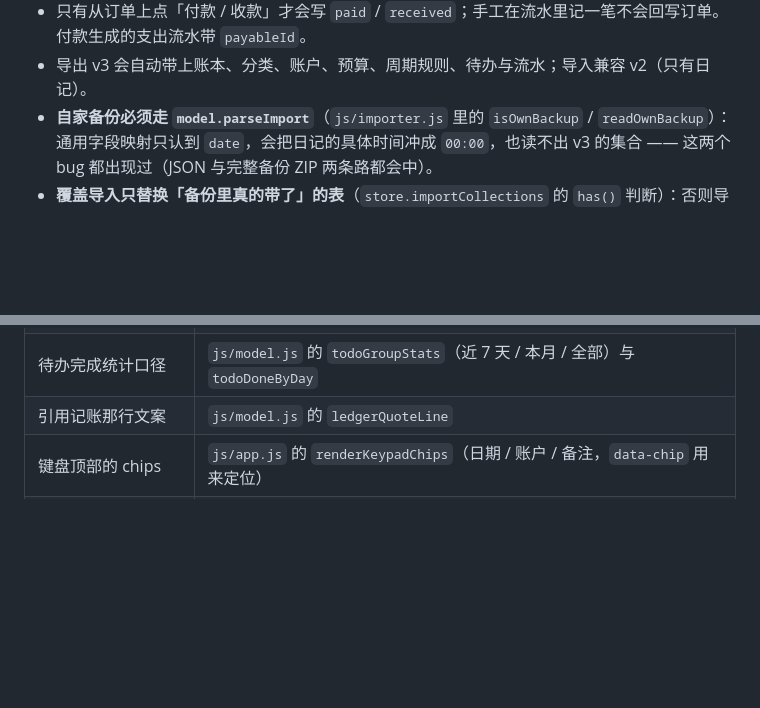
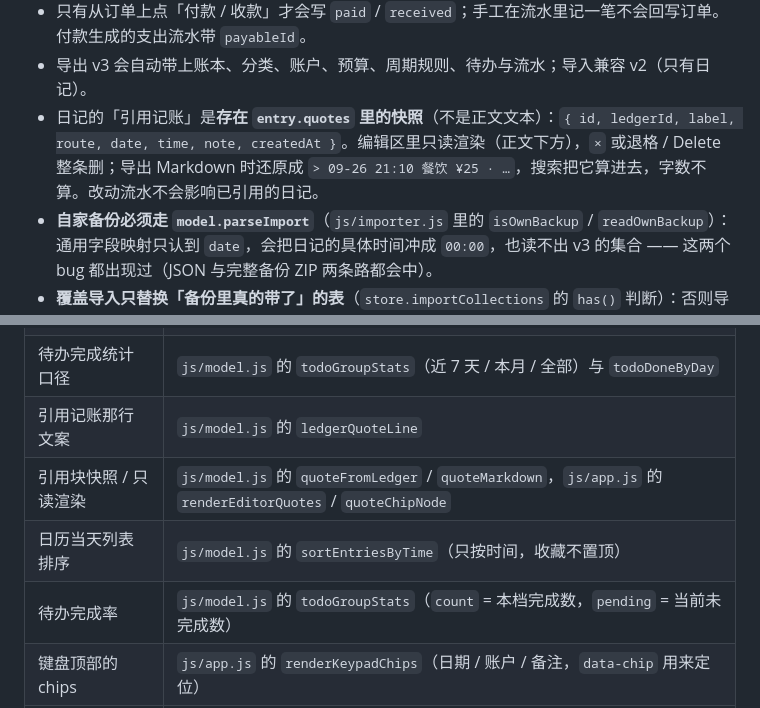
Before and after one commit to Yiann32/shiguang-diary, a Markdown page: diary.md, 2 parts joined by grey strips. Drawn GitHub-style; blank space fills up the shorter version.

```diff
--- a/diary.md
+++ b/diary.md
@@ -75,6 +75,7 @@ Windows 上用 `.\gradlew.bat`；命令行构建需要与 Gradle 兼容的 JDK
 - 约稿订单有两套时间，别搞混：`deadline` 是**稿件截止日**（日历排单唯一依据），`dueMonth` / `dueDate` 是**尾款什么时候付**（专区按月分组用）。
 - 只有从订单上点「付款 / 收款」才会写 `paid` / `received`；手工在流水里记一笔不会回写订单。付款生成的支出流水带 `payableId`。
 - 导出 v3 会自动带上账本、分类、账户、预算、周期规则、待办与流水；导入兼容 v2（只有日记）。
+- 日记的「引用记账」是**存在 `entry.quotes` 里的快照**（不是正文文本）：`{ id, ledgerId, label, route, date, time, note, createdAt }`。编辑区里只读渲染（正文下方），`×` 或退格 / Delete 整条删；导出 Markdown 时还原成 `> 09-26 21:10 餐饮 ¥25 · …`，搜索把它算进去，字数不算。改动流水不会影响已引用的日记。
 - **自家备份必须走 `model.parseImport`**（`js/importer.js` 里的 `isOwnBackup` / `readOwnBackup`）：通用字段映射只认到 `date`，会把日记的具体时间冲成 `00:00`，也读不出 v3 的集合 —— 这两个 bug 都出现过（JSON 与完整备份 ZIP 两条路都会中）。
 - **覆盖导入只替换「备份里真的带了」的表**（`store.importCollections` 的 `has()` 判断）：否则导入一份只有日记的备份，会把现有账本 / 待办整表清空。
 
@@ -158,6 +159,9 @@ Windows 上用 `.\gradlew.bat`；命令行构建需要与 Gradle 兼容的 JDK
 | 待办排序 / 优先级 | `js/model.js` 的 `sortTodos` / `TODO_PRIORITIES` |
 | 待办完成统计口径 | `js/model.js` 的 `todoGroupStats`（近 7 天 / 本月 / 全部）与 `todoDoneByDay` |
 | 引用记账那行文案 | `js/model.js` 的 `ledgerQuoteLine` |
+| 引用块快照 / 只读渲染 | `js/model.js` 的 `quoteFromLedger` / `quoteMarkdown`，`js/app.js` 的 `renderEditorQuotes` / `quoteChipNode` |
+| 日历当天列表排序 | `js/model.js` 的 `sortEntriesByTime`（只按时间，收藏不置顶） |
+| 待办完成率 | `js/model.js` 的 `todoGroupStats`（`count` = 本档完成数，`pending` = 当前未完成数） |
 | 键盘顶部的 chips | `js/app.js` 的 `renderKeypadChips`（日期 / 账户 / 备注，`data-chip` 用来定位） |
 | 约稿状态与分组 | `js/model.js` 的 `commissionPayLabel` / `commissionGroups` / `commissionDueMap` |
 | 待收款项汇总 | `js/model.js` 的 `receivableTotals` / `clientStats` |
```
Also changed, not shown: README.md (+3 -2 lines), screenshots/desktop-dark.png, screenshots/desktop.png, screenshots/mobile-editor.png, screenshots/mobile-todo.png, 8 other files.
